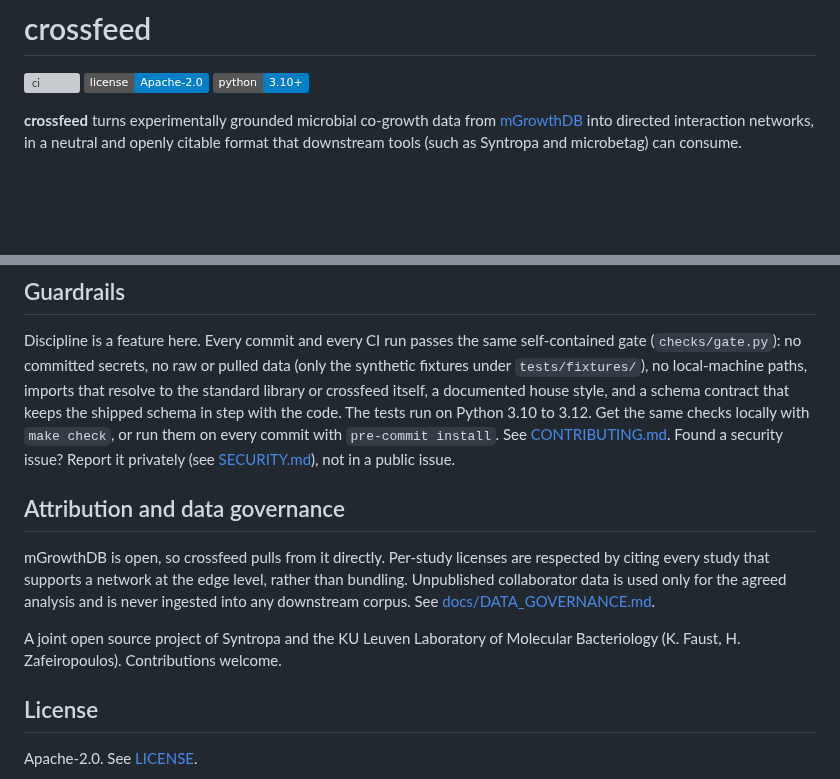
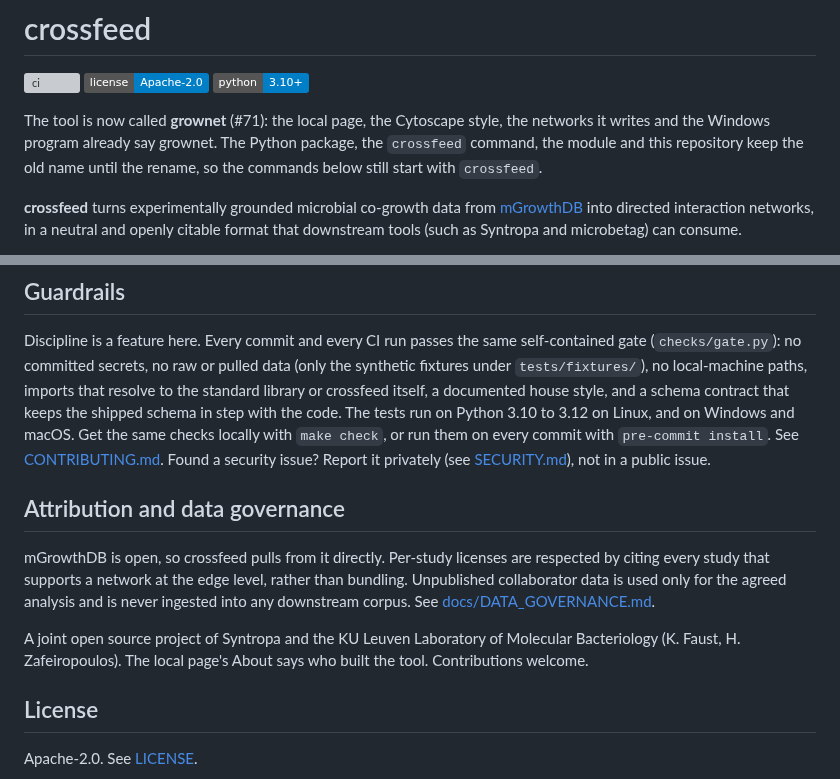
Before and after one commit to crossfeed-bio/crossfeed, a Markdown page: README.md, 2 parts joined by grey strips. Rendered like a GitHub page; badges without logos; blank space fills up the shorter version; grey boxes are pictures that could not be loaded.

```diff
--- a/README.md
+++ b/README.md
@@ -3,6 +3,10 @@
 [![ci](https://github.com/crossfeed-bio/crossfeed/actions/workflows/ci.yml/badge.svg)](https://github.com/crossfeed-bio/crossfeed/actions/workflows/ci.yml)
 [![license: Apache-2.0](https://img.shields.io/badge/license-Apache--2.0-blue.svg)](LICENSE)
 [![python: 3.10+](https://img.shields.io/badge/python-3.10%2B-blue.svg)](pyproject.toml)
+
+The tool is now called **grownet** (#71): the local page, the Cytoscape style, the networks it writes and
+the Windows program already say grownet. The Python package, the `crossfeed` command, the module and this
+repository keep the old name until the rename, so the commands below still start with `crossfeed`.
 
 **crossfeed** turns experimentally grounded microbial co-growth data from
 [mGrowthDB](https://mgrowthdb.gbiomed.kuleuven.be/) into directed interaction networks, in a neutral and
@@ -487,7 +491,7 @@ Discipline is a feature here. Every commit and every CI run passes the same self
 (`checks/gate.py`): no committed secrets, no raw or pulled data (only the synthetic fixtures under
 `tests/fixtures/`), no local-machine paths, imports that resolve to the standard library or crossfeed
 itself, a documented house style, and a schema contract that keeps the shipped schema in step with the
-code. The tests run on Python 3.10 to 3.12. Get the same checks locally with `make check`, or run them on
+code. The tests run on Python 3.10 to 3.12 on Linux, and on Windows and macOS. Get the same checks locally with `make check`, or run them on
 every commit with `pre-commit install`. See [CONTRIBUTING.md](CONTRIBUTING.md). Found a security issue?
 Report it privately (see [SECURITY.md](SECURITY.md)), not in a public issue.
 
@@ -499,7 +503,7 @@ used only for the agreed analysis and is never ingested into any downstream corp
 [docs/DATA_GOVERNANCE.md](docs/DATA_GOVERNANCE.md).
 
 A joint open source project of Syntropa and the KU Leuven Laboratory of Molecular Bacteriology
-(K. Faust, H. Zafeiropoulos). Contributions welcome.
+(K. Faust, H. Zafeiropoulos). The local page's About says who built the tool. Contributions welcome.
 
 ## License
 
```
Also changed, not shown: CHANGELOG.md (+2 -0 lines), docs/agents/NOTES.md (+4 -0 lines).
